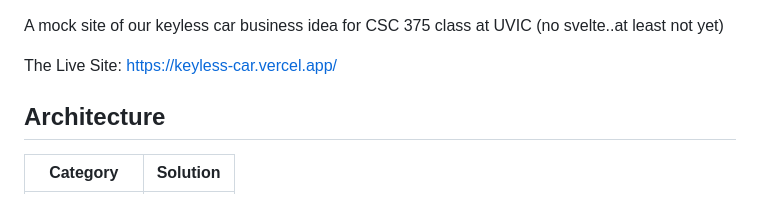
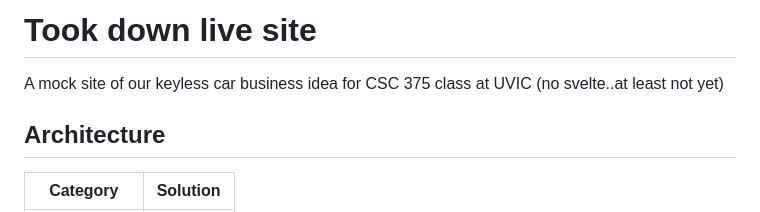
Before and after one commit to nima9/keyless-car, a Markdown page: README.md, the part around the change. Drawn GitHub-style.

```diff
--- a/README.md
+++ b/README.md
@@ -1,6 +1,10 @@
+# Took down live site
+
+
+
 A mock site of our keyless car business idea for CSC 375 class at UVIC (no svelte..at least not yet)
 
-The Live Site: https://keyless-car.vercel.app/
+
 
 ## Architecture
 
```
